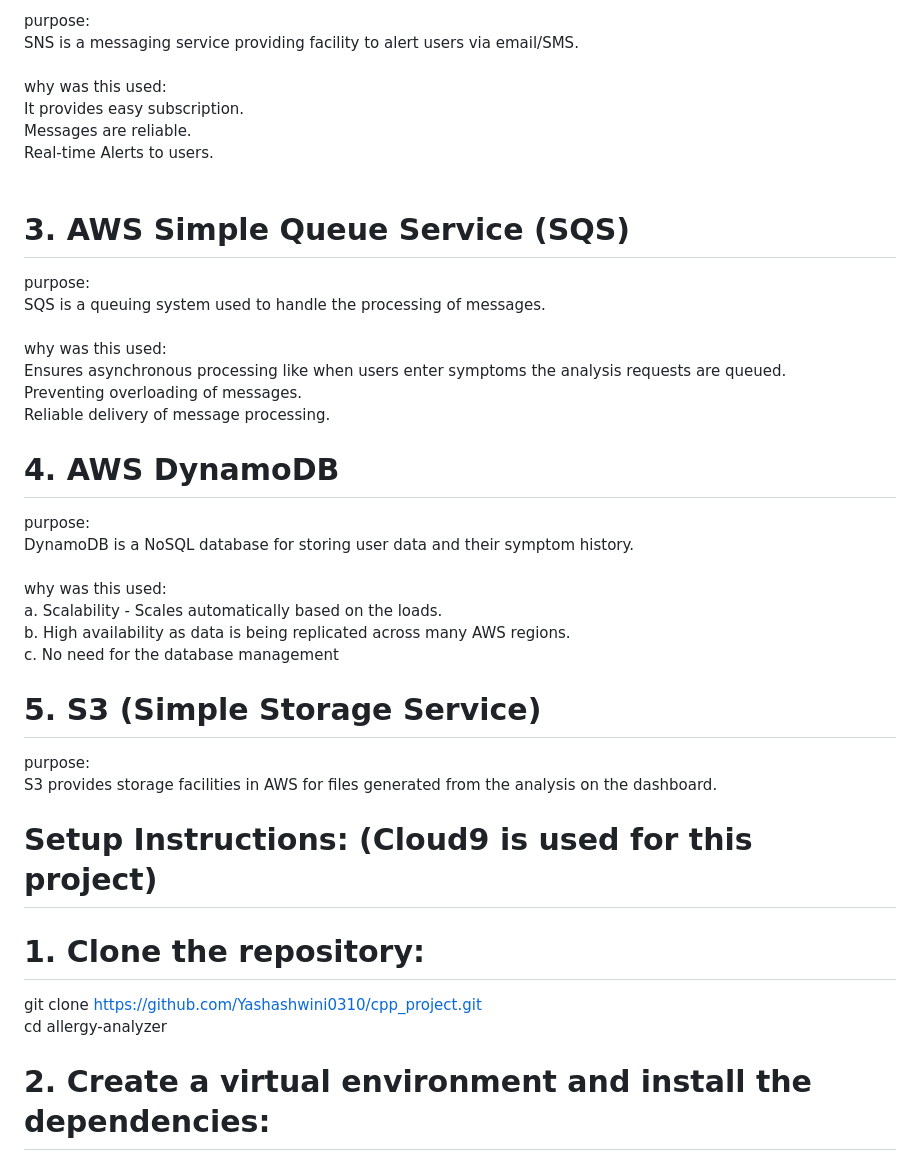
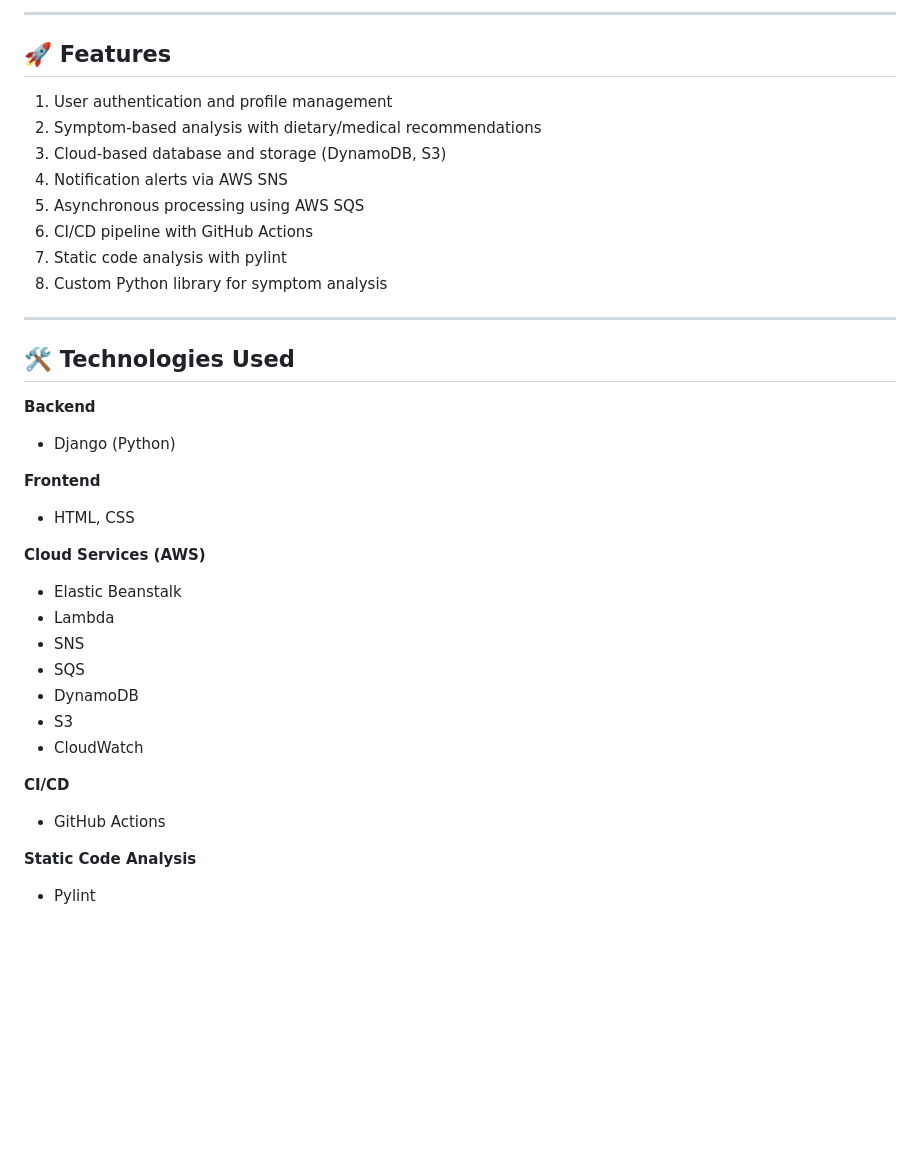
Before and after one commit to ChitraSiddharthan/NutriScan-Deficiency-Allergy-Analyzer, a Markdown page: README.md, the part around the change printed below. GitHub-like rendering; blank space fills up the shorter version.

```diff
--- a/README.md
+++ b/README.md
@@ -55,43 +18,39 @@ b. Built-in Monitoring facility.
 
-purpose:<br />
-SNS is a messaging service providing facility to alert users via email/SMS.<br />
-<br />
-why was this used:<br />
-It provides easy subscription.<br />
-Messages are reliable.<br />
-Real-time Alerts to users.<br />
-<br />
-# 3. AWS Simple Queue Service (SQS)
+---
 
-purpose:<br />
-SQS is a queuing system used to handle the processing of messages.<br />
-<br />
-why was this used:<br />
-Ensures asynchronous processing like when users enter symptoms the analysis requests are queued.<br />
-Preventing overloading of messages.<br />
-Reliable delivery of message processing.<br />
+## 🚀 Features
 
-# 4. AWS DynamoDB<br />
+1. User authentication and profile management
+2. Symptom-based analysis with dietary/medical recommendations
+3. Cloud-based database and storage (DynamoDB, S3)
+4. Notification alerts via AWS SNS
+5. Asynchronous processing using AWS SQS
+6. CI/CD pipeline with GitHub Actions
+7. Static code analysis with pylint
+8. Custom Python library for symptom analysis
 
-purpose:<br />
-DynamoDB is a NoSQL database for storing user data and their symptom history.<br />
-<br />
-why was this used:<br />
-a. Scalability - Scales automatically based on the loads.<br />
-b. High availability as data is being replicated across many AWS regions.<br />
-c. No need for the database management<br />
+---
 
-# 5. S3 (Simple Storage Service)
+## 🛠️ Technologies Used
 
-purpose:<br />
-S3 provides storage facilities in AWS for files generated from the analysis on the dashboard.<br />
+**Backend**
+- Django (Python)
 
-# Setup Instructions: (Cloud9 is used for this project)
+**Frontend**
+- HTML, CSS
 
-# 1. Clone the repository:
+**Cloud Services (AWS)**
+- Elastic Beanstalk
+- Lambda
+- SNS
+- SQS
+- DynamoDB
+- S3
+- CloudWatch
 
-git clone https://github.com/Yashashwini0310/cpp_project.git<br />
-cd allergy-analyzer<br />
+**CI/CD**
+- GitHub Actions
 
-# 2. Create a virtual environment and install the dependencies:
+**Static Code Analysis**
+- Pylint
 
```
Also changed, not shown: other parts of README.md (+76 -117 lines).
